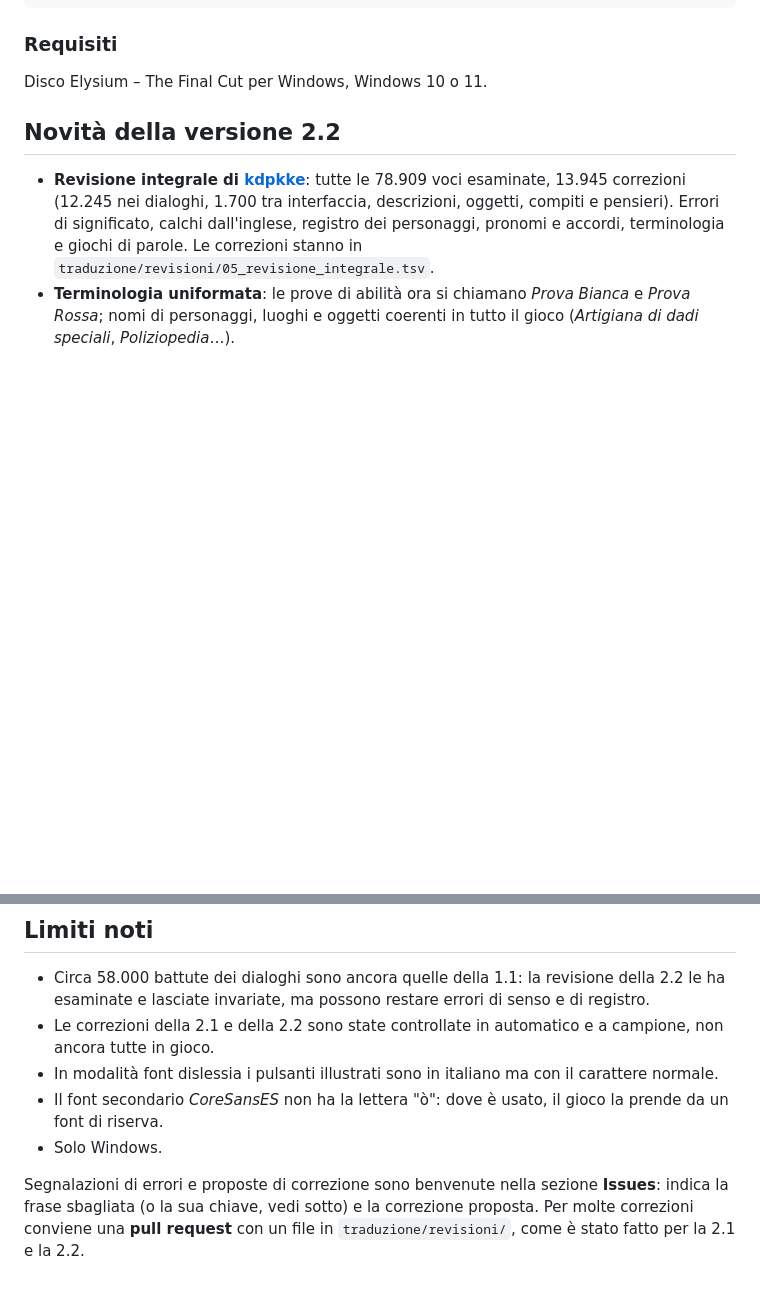
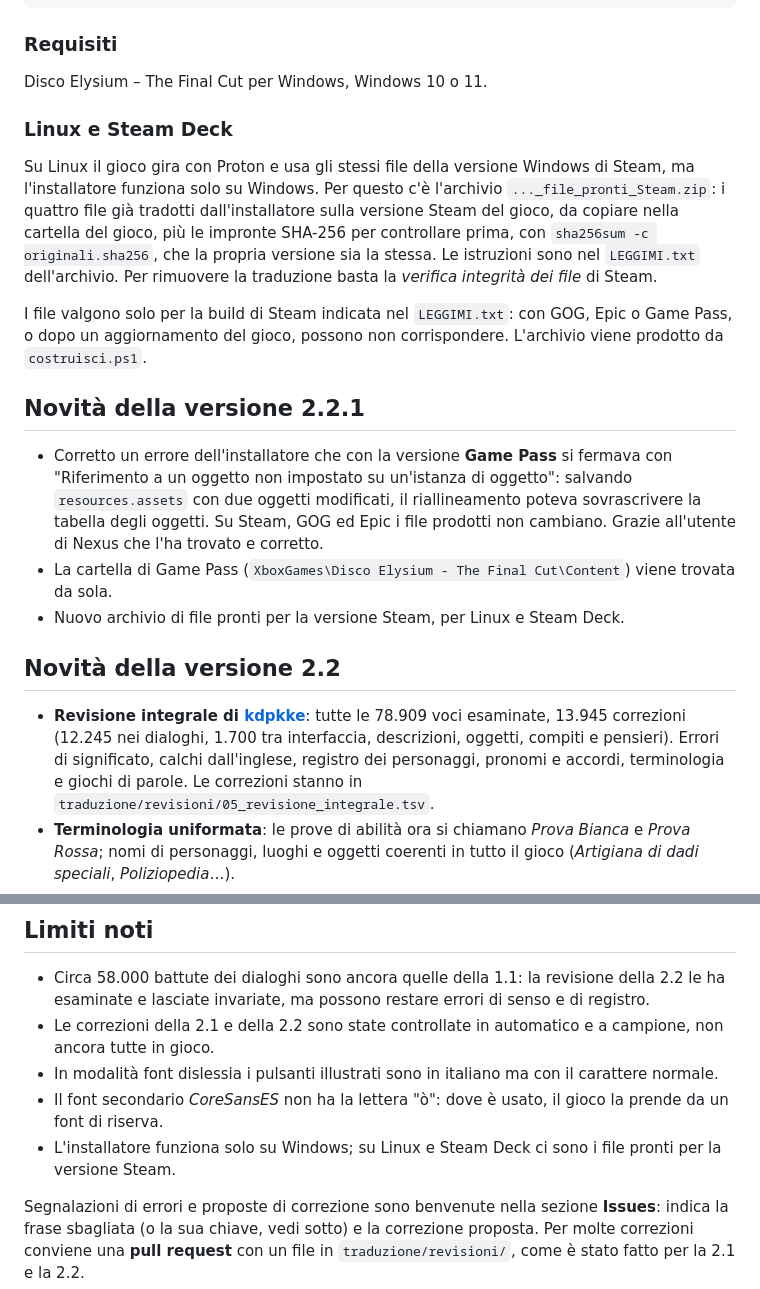
Before and after one commit to SpheralComa441/disco-elysium-traduzione-italiana, a Markdown page: README.md, 2 parts joined by grey strips. GitHub-like rendering; blank space fills up the shorter version.

```diff
--- a/README.md
+++ b/README.md
@@ -60,6 +61,27 @@ Installa.cmd /rimuovi  [/cartella "percorso del gioco"]
 ### Requisiti
 
 Disco Elysium – The Final Cut per Windows, Windows 10 o 11.
+
+### Linux e Steam Deck
+
+Su Linux il gioco gira con Proton e usa gli stessi file della versione Windows di Steam, ma l'installatore
+funziona solo su Windows. Per questo c'è l'archivio `..._file_pronti_Steam.zip`: i quattro file già tradotti
+dall'installatore sulla versione Steam del gioco, da copiare nella cartella del gioco, più le impronte
+SHA-256 per controllare prima, con `sha256sum -c originali.sha256`, che la propria versione sia la stessa.
+Le istruzioni sono nel `LEGGIMI.txt` dell'archivio. Per rimuovere la traduzione basta la *verifica integrità
+dei file* di Steam.
+
+I file valgono solo per la build di Steam indicata nel `LEGGIMI.txt`: con GOG, Epic o Game Pass, o dopo un
+aggiornamento del gioco, possono non corrispondere. L'archivio viene prodotto da `costruisci.ps1`.
+
+## Novità della versione 2.2.1
+
+- Corretto un errore dell'installatore che con la versione **Game Pass** si fermava con "Riferimento a un
+  oggetto non impostato su un'istanza di oggetto": salvando `resources.assets` con due oggetti modificati, il
+  riallineamento poteva sovrascrivere la tabella degli oggetti. Su Steam, GOG ed Epic i file prodotti non
+  cambiano. Grazie all'utente di Nexus che l'ha trovato e corretto.
+- La cartella di Game Pass (`XboxGames\Disco Elysium - The Final Cut\Content`) viene trovata da sola.
+- Nuovo archivio di file pronti per la versione Steam, per Linux e Steam Deck.
 
 ## Novità della versione 2.2
 
@@ -109,7 +131,7 @@ Nella 2.0: 1.108 stringhe corrette o nuove su 78.909 (480 di interfaccia, 628 di
 - Le correzioni della 2.1 e della 2.2 sono state controllate in automatico e a campione, non ancora tutte in gioco.
 - In modalità font dislessia i pulsanti illustrati sono in italiano ma con il carattere normale.
 - Il font secondario *CoreSansES* non ha la lettera "ò": dove è usato, il gioco la prende da un font di riserva.
-- Solo Windows.
+- L'installatore funziona solo su Windows; su Linux e Steam Deck ci sono i file pronti per la versione Steam.
 
 Segnalazioni di errori e proposte di correzione sono benvenute nella sezione **Issues**:
 indica la frase sbagliata (o la sua chiave, vedi sotto) e la correzione proposta.
```
Also changed, not shown: other parts of README.md (+12 -8 lines), pubblicazione/patcher_installata.png, pubblicazione/patcher_pronto.png, 8 other files.
